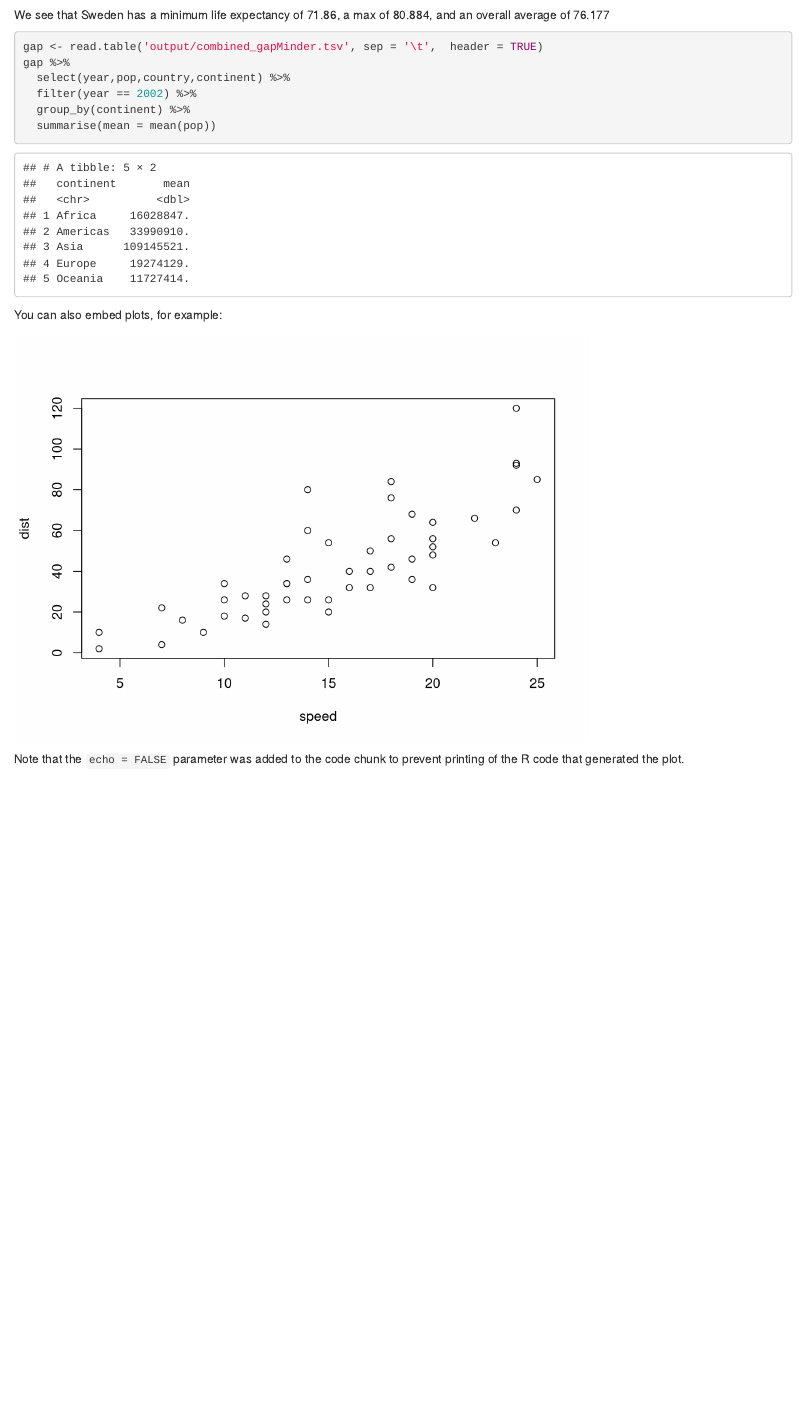
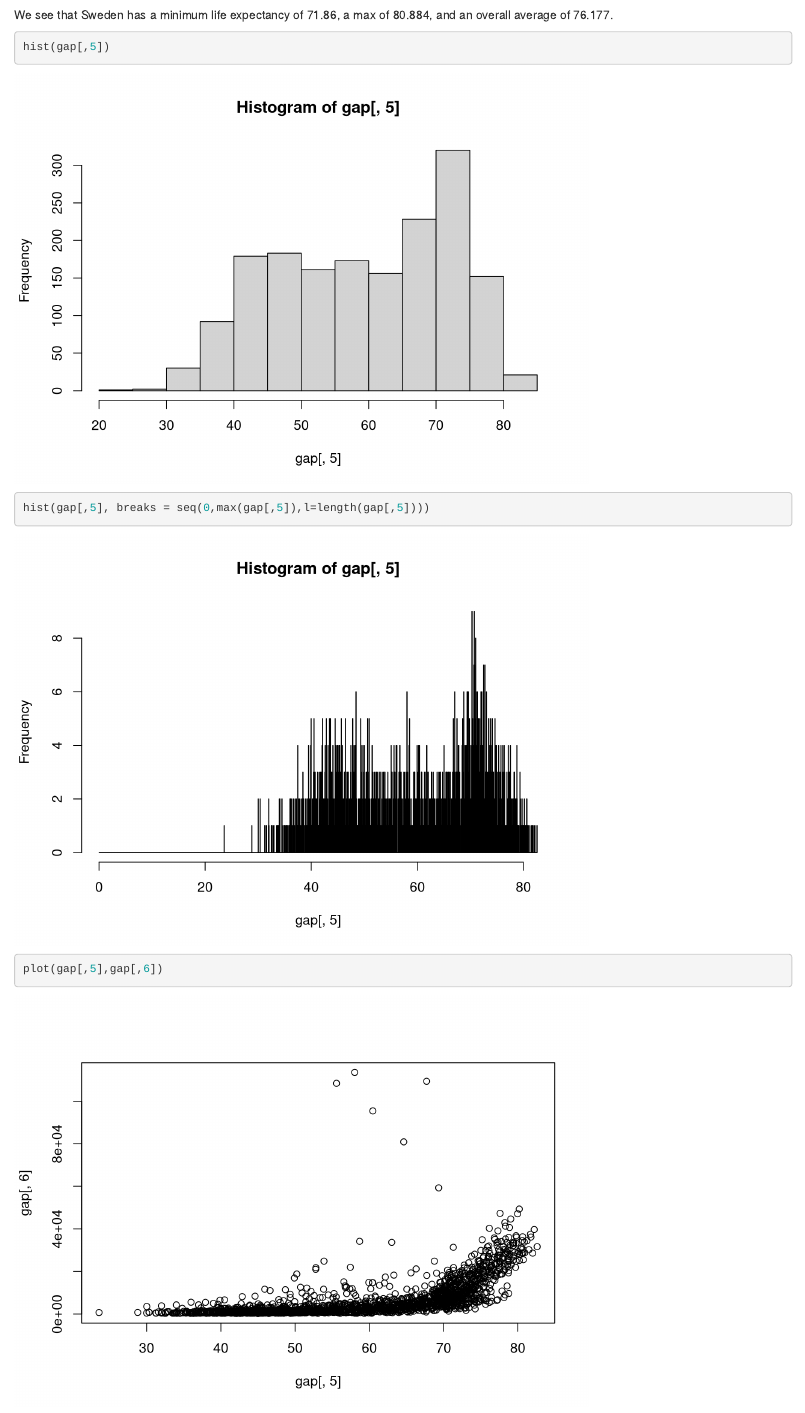
Before and after one commit to tjstruck/gapminder_project, an R Markdown document (gapminder_analyses_demo.Rmd): the page in a window 1100 px wide, from 2310 px down. Rendered offline with R 4.5, knitr and Pandoc, with nearby package versions.

Commit message:
Maybe finished final exercise?

````diff
--- a/gapminder_analyses_demo.Rmd
+++ b/gapminder_analyses_demo.Rmd
@@ -31 +31,2 @@ We see that `r taiwan[1,1]` has a minimum life expectancy of `r min(taiwan[,5])`
 
+We see that `r sweden[1,1]` has a minimum life expectancy of `r min(sweden[,5])`, a max of `r max(sweden[,5])`, and an overall average of `r mean(sweden[,5])`.
@@ -33 +33,5 @@ We see that `r sweden[1,1]` has a minimum life expectancy of `r min(sweden[,5])`
 
+```{r histagrams}
+hist(gap[,5])
+hist(gap[,5], breaks = seq(0,max(gap[,5]),l=length(gap[,5])))
+plot(gap[,5],gap[,6])
````
Also changed, not shown: gapminder_analyses_demo.Rmd (8 more changed lines).
